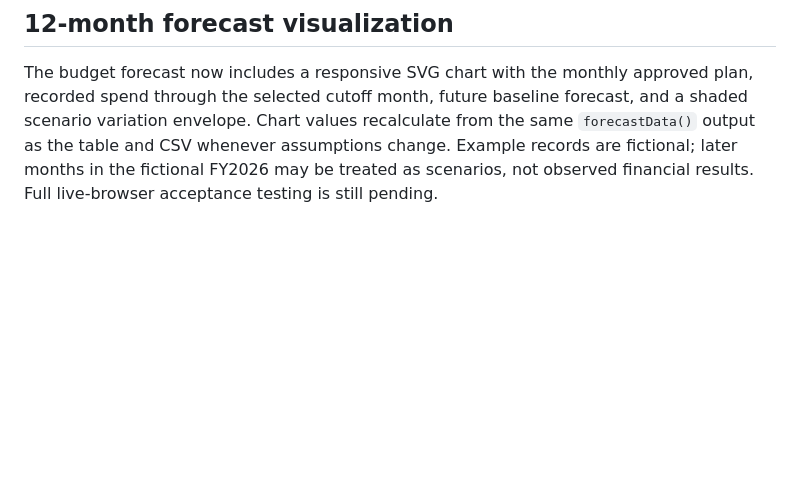
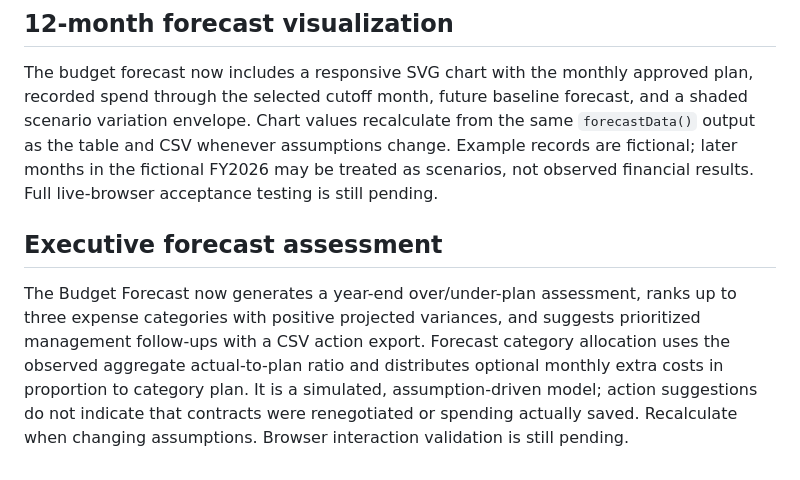
Before and after one commit to StiliIlist/workplace-operations-command-center, a Markdown page: README.md, the part around the change. GitHub-like rendering; blank space fills up the shorter version.

Commit message:
Document executive forecast cost-driver and action methodology

```diff
--- a/README.md
+++ b/README.md
@@ -101,3 +101,8 @@ The Reports & Downloads Center generates PDF summaries directly in the browser f
 ## 12-month forecast visualization
 
 The budget forecast now includes a responsive SVG chart with the monthly approved plan, recorded spend through the selected cutoff month, future baseline forecast, and a shaded scenario variation envelope. Chart values recalculate from the same `forecastData()` output as the table and CSV whenever assumptions change. Example records are fictional; later months in the fictional FY2026 may be treated as scenarios, not observed financial results. Full live-browser acceptance testing is still pending.
+
+
+## Executive forecast assessment
+
+The Budget Forecast now generates a year-end over/under-plan assessment, ranks up to three expense categories with positive projected variances, and suggests prioritized management follow-ups with a CSV action export. Forecast category allocation uses the observed aggregate actual-to-plan ratio and distributes optional monthly extra costs in proportion to category plan. It is a simulated, assumption-driven model; action suggestions do not indicate that contracts were renegotiated or spending actually saved. Recalculate when changing assumptions. Browser interaction validation is still pending.
```
